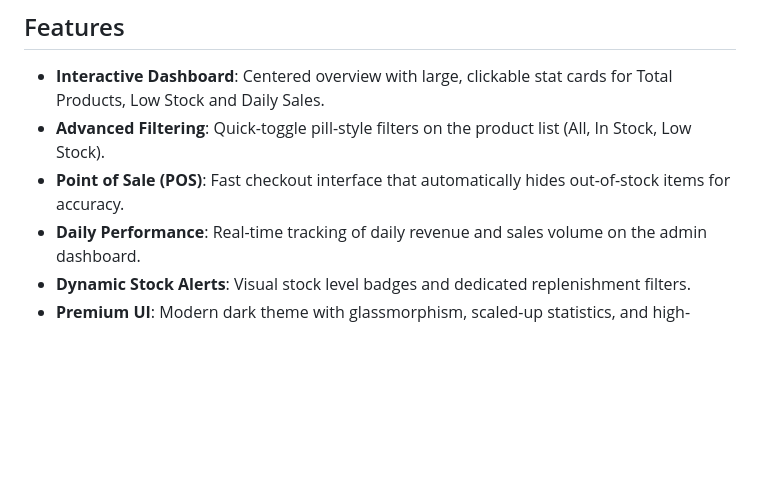
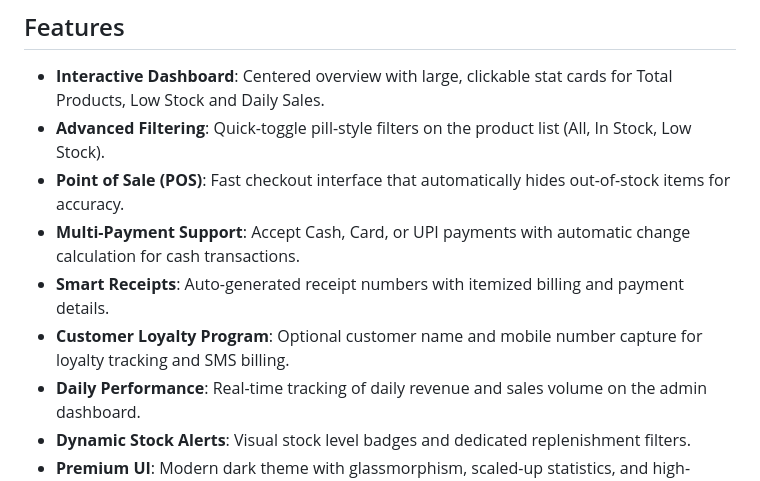
Before and after one commit to RakshitKashyap1/Retail-Management-System_Point-of-Sale, a Markdown page: README.md, the part around one of its changes. Drawn GitHub-style; blank space fills up the shorter version.

```diff
--- a/README.md
+++ b/README.md
@@ -7,6 +7,9 @@ A full-featured retail management system with integrated POS built with Django a
 - **Interactive Dashboard**: Centered overview with large, clickable stat cards for Total Products, Low Stock and Daily Sales.
 - **Advanced Filtering**: Quick-toggle pill-style filters on the product list (All, In Stock, Low Stock).
 - **Point of Sale (POS)**: Fast checkout interface that automatically hides out-of-stock items for accuracy.
+- **Multi-Payment Support**: Accept Cash, Card, or UPI payments with automatic change calculation for cash transactions.
+- **Smart Receipts**: Auto-generated receipt numbers with itemized billing and payment details.
+- **Customer Loyalty Program**: Optional customer name and mobile number capture for loyalty tracking and SMS billing.
 - **Daily Performance**: Real-time tracking of daily revenue and sales volume on the admin dashboard.
 - **Dynamic Stock Alerts**: Visual stock level badges and dedicated replenishment filters.
 - **Premium UI**: Modern dark theme with glassmorphism, scaled-up statistics, and high-contrast visuals.
```
Also changed, not shown: other parts of README.md (+49 -2 lines).
